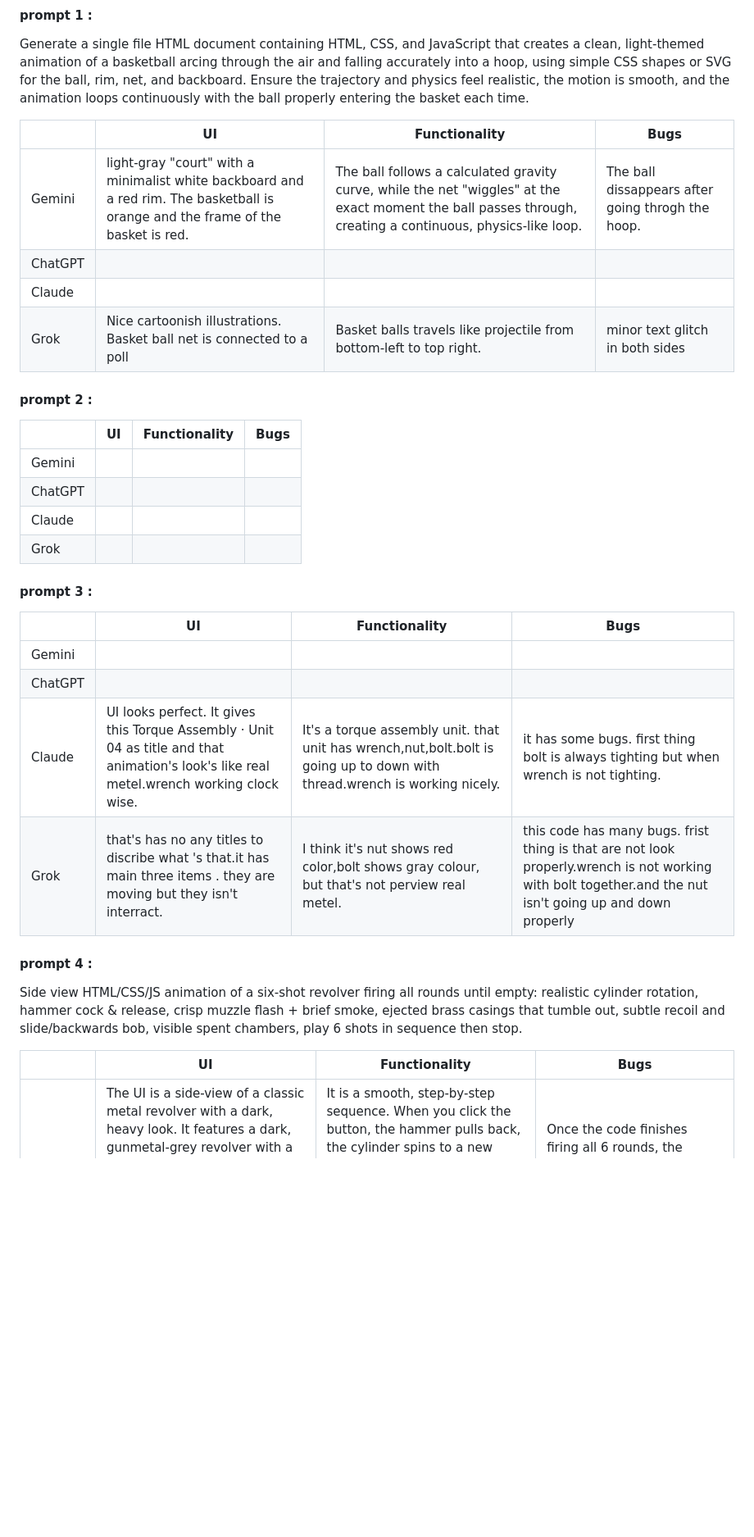
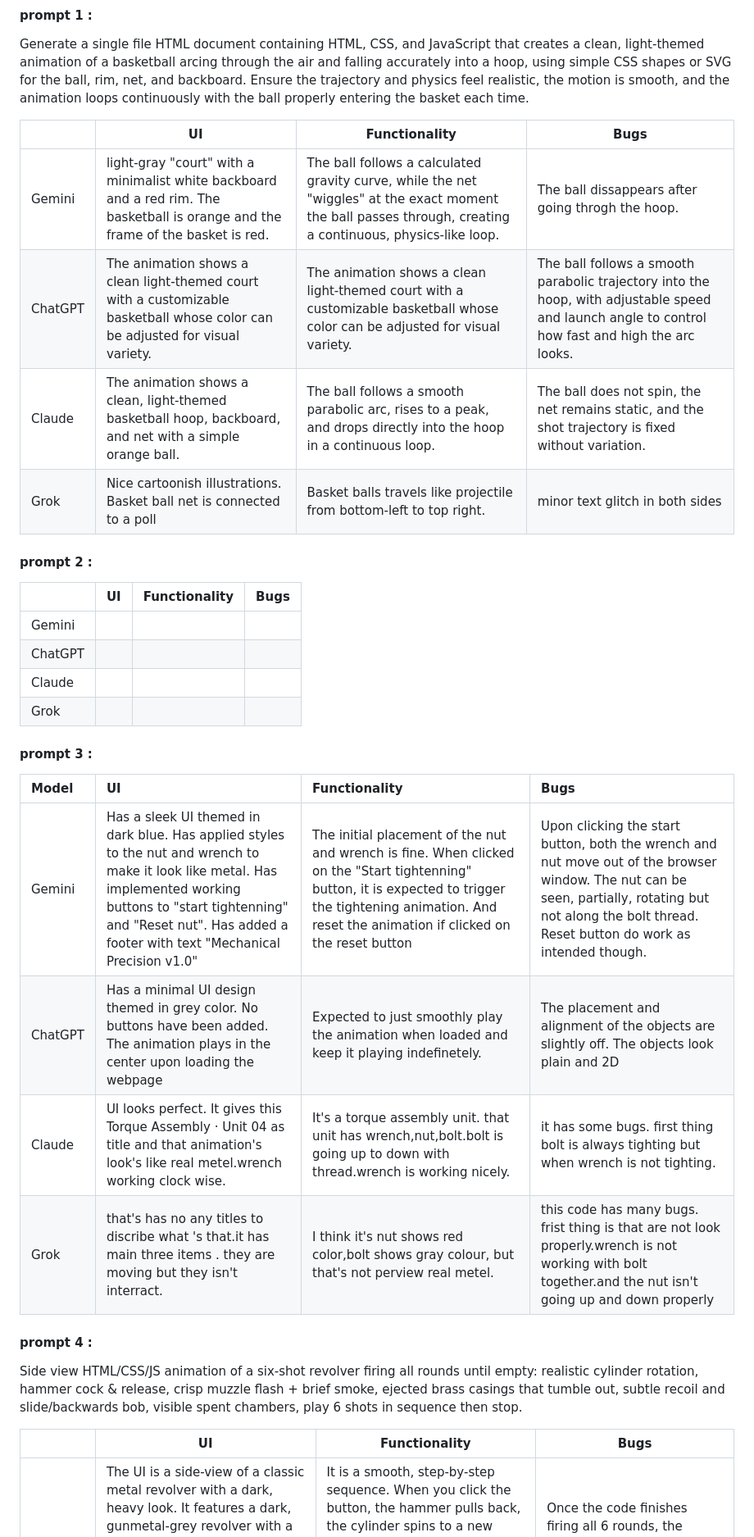
Before and after one commit to SandinaRajapaksha/group-idea-board, a Markdown page: README_V4.md, the part around the change. Shown at 82% size. Drawn GitHub-style; blank space fills up the shorter version.

Commit message:
docs: fix 1

```diff
--- a/README_V4.md
+++ b/README_V4.md
@@ -16,29 +16,29 @@ smooth, and the animation loops continuously with the ball properly entering the
 each time.
 
 |         | UI                                                                                                                               | Functionality                                                                                                                                               | Bugs                                              |
-| ------- | -------------------------------------------------------------------------------------------------------------------------------- | ----------------------------------------------------------------------------------------------------------------------------------------------------------- | ------------------------------------------------- |
+|---------|----------------------------------------------------------------------------------------------------------------------------------|-------------------------------------------------------------------------------------------------------------------------------------------------------------|---------------------------------------------------|
 | Gemini  | light-gray "court" with a minimalist white backboard and a red rim. The basketball is orange and the frame of the basket is red. | The ball follows a calculated gravity curve, while the net "wiggles" at the exact moment the ball passes through, creating a continuous, physics-like loop. | The ball dissappears after going throgh the hoop. |
-| ChatGPT |                                                                                                                                  |                                                                                                                                                             |                                                   |
-| Claude  |                                                                                                                                  |                                                                                                                                                             |                                                   |
+| ChatGPT|  The animation shows a clean light‑themed court with a customizable basketball whose color can be adjusted for visual variety. | The animation shows a clean light‑themed court with a customizable basketball whose color can be adjusted for visual variety.    | The ball follows a smooth parabolic trajectory into the hoop, with adjustable speed and launch angle to control how fast and high the arc looks.            | The ball’s path is fixed, it doesn’t spin, the rim and net don’t react, the reset is sudden, and resizing the window can break the layout. |
+| Claude   | The animation shows a clean, light‑themed basketball hoop, backboard, and net with a simple orange ball.                         | The ball follows a smooth parabolic arc, rises to a peak, and drops directly into the hoop in a continuous loop.                                            | The ball does not spin, the net remains static, and the shot trajectory is fixed without variation.                                        |                                                                                                                                                           |                                                   |
 | Grok    | Nice cartoonish illustrations. Basket ball net is connected to a poll                                                            | Basket balls travels like projectile from bottom-left to top right.                                                                                         | minor text glitch in both sides                   |
 
 #### prompt 2 :
 
-|         | UI  | Functionality | Bugs |
-| ------- | --- | ------------- | ---- |
-| Gemini  |     |               |      |
-| ChatGPT |     |               |      |
-| Claude  |     |               |      |
-| Grok    |     |               |      |
+|         | UI | Functionality | Bugs |
+|---------|----|---------------|------|
+| Gemini  |    |               |      |
+| ChatGPT |    |               |      |
+| Claude  |    |               |      |
+| Grok    |    |               |      |
 
 #### prompt 3 :
 
-|         | UI                                                                                                                                        | Functionality                                                                                                             | Bugs                                                                                                                                                     |
-| ------- | ----------------------------------------------------------------------------------------------------------------------------------------- | ------------------------------------------------------------------------------------------------------------------------- | -------------------------------------------------------------------------------------------------------------------------------------------------------- |
-| Gemini  |                                                                                                                                           |                                                                                                                           |                                                                                                                                                          |
-| ChatGPT |                                                                                                                                           |                                                                                                                           |                                                                                                                                                          |
-| Claude  | UI looks perfect. It gives this Torque Assembly · Unit 04 as title and that animation's look's like real metel.wrench working clock wise. | It's a torque assembly unit. that unit has wrench,nut,bolt.bolt is going up to down with thread.wrench is working nicely. | it has some bugs. first thing bolt is always tighting but when wrench is not tighting.                                                                   |
-| Grok    | that's has no any titles to discribe what 's that.it has main three items . they are moving but they isn't interract.                     | I think it's nut shows red color,bolt shows gray colour, but that's not perview real metel.                               | this code has many bugs. frist thing is that are not look properly.wrench is not working with bolt together.and the nut isn't going up and down properly |
+| Model | UI | Functionality | Bugs |
+|:---|:---|:---|:---|
+| Gemini | Has a sleek UI themed in dark blue. Has applied styles to the nut and wrench to make it look like metal. Has implemented working buttons to "start tightenning" and "Reset nut". Has added a footer with text "Mechanical Precision v1.0" | The initial placement of the nut and wrench is fine. When clicked on the "Start tightenning" button, it is expected to trigger the tightening animation. And reset the animation if clicked on the reset button | Upon clicking the start button, both the wrench and nut move out of the browser window. The nut can be seen, partially, rotating but not along the bolt thread. Reset button do work as intended though. |
+| ChatGPT | Has a minimal UI design themed in grey color. No buttons have been added. The animation plays in the center upon loading the webpage | Expected to just smoothly play the animation when loaded and keep it playing indefinetely. | The placement and alignment of the objects are slightly off. The objects look plain and 2D |
+| Claude | UI looks perfect. It gives this Torque Assembly · Unit 04 as title and that animation's look's like real metel.wrench working clock wise. | It's a torque assembly unit. that unit has wrench,nut,bolt.bolt is going up to down with thread.wrench is working nicely. | it has some bugs. first thing bolt is always tighting but when wrench is not tighting. |
+| Grok | that's has no any titles to discribe what 's that.it has main three items . they are moving but they isn't interract. | I think it's nut shows red color,bolt shows gray colour, but that's not perview real metel. | this code has many bugs. frist thing is that are not look properly.wrench is not working with bolt together.and the nut isn't going up and down properly |
 
 #### prompt 4 :
 
@@ -48,7 +48,7 @@ smoke, ejected brass casings that tumble out, subtle recoil and slide/backwards
 visible spent chambers, play 6 shots in sequence then stop.
 
 |         | UI                                                                                                                                                                                                                                                                                                                                                                          | Functionality                                                                                                                                                                                                                                                                                                                            | Bugs                                                                                                                                                                                                                         |
-| ------- | --------------------------------------------------------------------------------------------------------------------------------------------------------------------------------------------------------------------------------------------------------------------------------------------------------------------------------------------------------------------------- | ---------------------------------------------------------------------------------------------------------------------------------------------------------------------------------------------------------------------------------------------------------------------------------------------------------------------------------------- | ---------------------------------------------------------------------------------------------------------------------------------------------------------------------------------------------------------------------------- |
+|---------|-----------------------------------------------------------------------------------------------------------------------------------------------------------------------------------------------------------------------------------------------------------------------------------------------------------------------------------------------------------------------------|------------------------------------------------------------------------------------------------------------------------------------------------------------------------------------------------------------------------------------------------------------------------------------------------------------------------------------------|------------------------------------------------------------------------------------------------------------------------------------------------------------------------------------------------------------------------------|
 | Gemini  | The UI is a side-view of a classic metal revolver with a dark, heavy look. It features a dark, gunmetal-grey revolver with a rotating cylinder that clicks into place for each shot and a long barrel.The interface is built using deep shadows and highlights to give the 2D shapes a sense of 3D weight and physical presence.                                            | It is a smooth, step-by-step sequence. When you click the button, the hammer pulls back, the cylinder spins to a new bullet, and then the gun fires. Each shot creates a quick flash, a puff of smoke, and a golden casing that flys out. The whole gun kicks back slightly to show the power of the shot until all six rounds are gone. | Once the code finishes firing all 6 rounds, the chambers are marked as "spent" (black) in the HTML. However, the code does not reset these chambers if you try to fire again.                                                |
 | ChatGPT | The UI consists of a centered dark canvas displaying a side-view revolver. The revolver’s main parts barrel, cylinder, handle, and hammer are visually represented, and visual effects such as muzzle flash, smoke, and falling brass casings appear during firing to make the animation look realistic.                                                                    | When we start firing, the hammer moves up and releases, the cylinder rotates to the next chamber, a muzzle flash and smoke appear, and a casing is ejected. Each fired chamber changes color to show it is spent. This process repeats automatically for six shots and then stops when all chambers are empty.                           | The spent chamber marking does not rotate with the cylinder correctly.Because of this, the dark spent chamber may appear in the wrong position visually, making it look like a different chamber was fired.                  |
 | Claude  | This interactive six-shot revolver animation provides a realistic and engaging user experience, showcasing the intricate details of firearm operation.                                                                                                                                                                                                                      | The animation simulates a revolver firing with the cylinder rotating 60° per shot and the hammer snapping forward. Each shot shows a muzzle flash, smoke, brass ejection, and recoil, while the chambers darken as they are spent. The sequence stops automatically after six shots.                                                     |                                                                                                                                                                                                                              |
```
